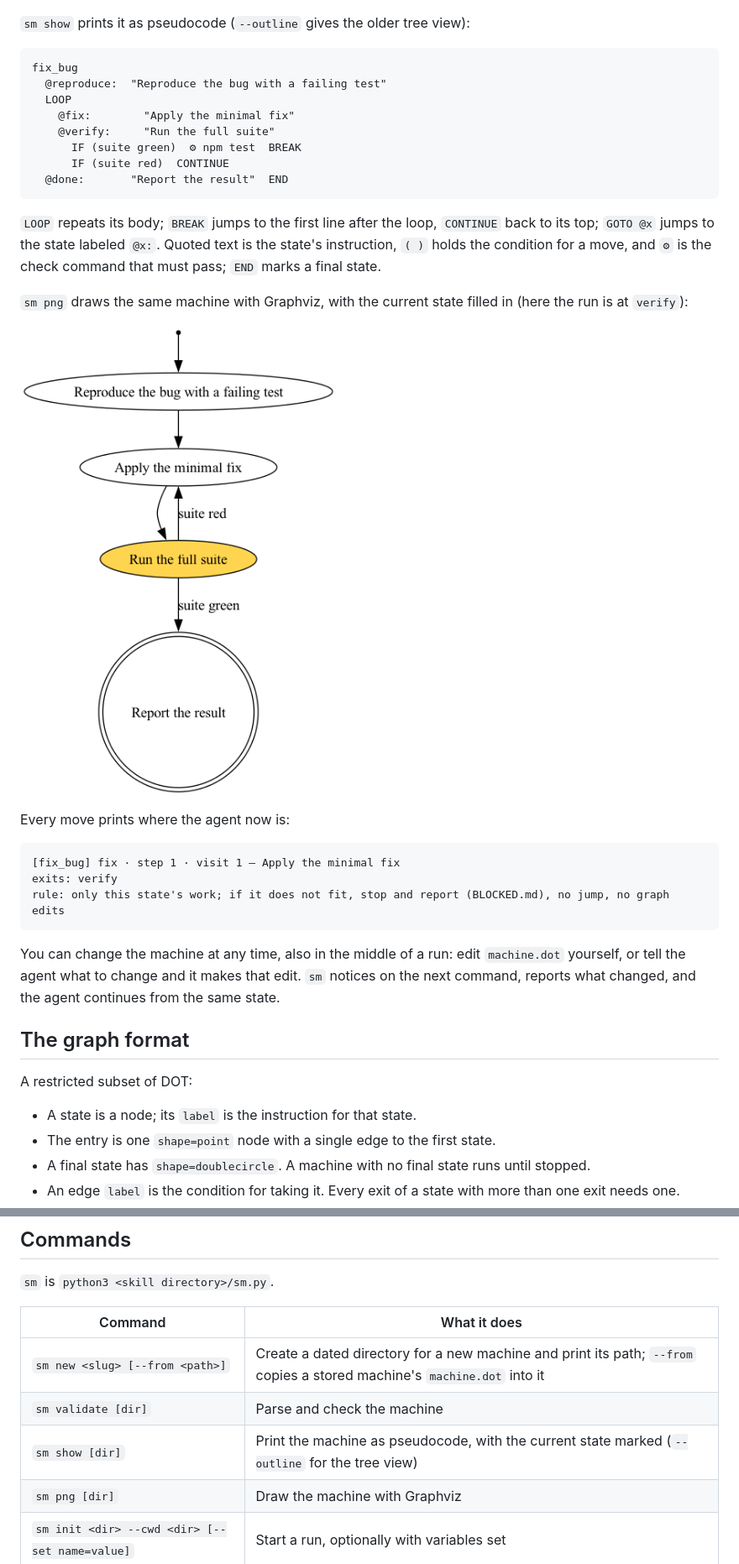
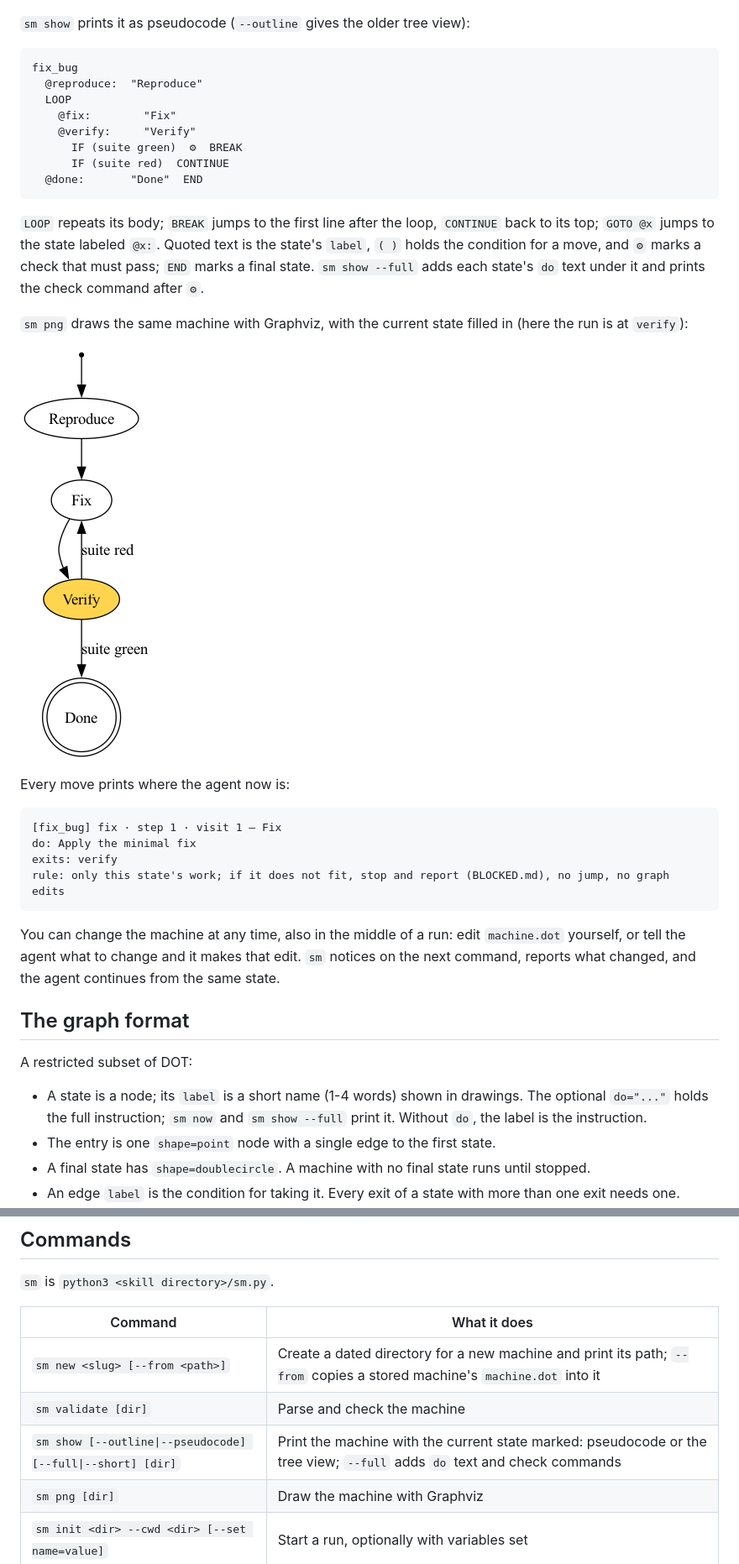
Before and after one commit to coldstar96/state-machine-skill, a Markdown page: README.md, 2 parts joined by grey strips. Shown at 84% size. GitHub-like rendering; pictures changed too: docs/machine.png.

````diff
--- a/README.md
+++ b/README.md
@@ -46,16 +46,16 @@ digraph fix_bug {
 
 ```
 fix_bug
-  @reproduce:  "Reproduce the bug with a failing test"
+  @reproduce:  "Reproduce"
   LOOP
-    @fix:        "Apply the minimal fix"
-    @verify:     "Run the full suite"
-      IF (suite green)  ⚙ npm test  BREAK
+    @fix:        "Fix"
+    @verify:     "Verify"
+      IF (suite green)  ⚙  BREAK
       IF (suite red)  CONTINUE
-  @done:       "Report the result"  END
+  @done:       "Done"  END
 ```
 
-`LOOP` repeats its body; `BREAK` jumps to the first line after the loop, `CONTINUE` back to its top; `GOTO @x` jumps to the state labeled `@x:`. Quoted text is the state's instruction, `( )` holds the condition for a move, and `⚙` is the check command that must pass; `END` marks a final state.
+`LOOP` repeats its body; `BREAK` jumps to the first line after the loop, `CONTINUE` back to its top; `GOTO @x` jumps to the state labeled `@x:`. Quoted text is the state's `label`, `( )` holds the condition for a move, and `⚙` marks a check that must pass; `END` marks a final state. `sm show --full` adds each state's `do` text under it and prints the check command after `⚙`.
 
 `sm png` draws the same machine with Graphviz, with the current state filled in (here the run is at `verify`):
 
@@ -64,7 +64,8 @@ fix_bug
 Every move prints where the agent now is:
 
 ```
-[fix_bug] fix · step 1 · visit 1 — Apply the minimal fix
+[fix_bug] fix · step 1 · visit 1 — Fix
+do: Apply the minimal fix
 exits: verify
 rule: only this state's work; if it does not fit, stop and report (BLOCKED.md), no jump, no graph edits
 ```
@@ -75,7 +76,7 @@ You can change the machine at any time, also in the middle of a run: edit `machi
 
 A restricted subset of DOT:
 
-- A state is a node; its `label` is the instruction for that state.
+- A state is a node; its `label` is a short name (1-4 words) shown in drawings. The optional `do="..."` holds the full instruction; `sm now` and `sm show --full` print it. Without `do`, the label is the instruction.
 - The entry is one `shape=point` node with a single edge to the first state.
 - A final state has `shape=doublecircle`. A machine with no final state runs until stopped.
 - An edge `label` is the condition for taking it. Every exit of a state with more than one exit needs one.
@@ -89,7 +90,7 @@ A restricted subset of DOT:
 |---|---|
 | `sm new <slug> [--from <path>]` | Create a dated directory for a new machine and print its path; `--from` copies a stored machine's `machine.dot` into it |
 | `sm validate [dir]` | Parse and check the machine |
-| `sm show [dir]` | Print the machine as pseudocode, with the current state marked (`--outline` for the tree view) |
+| `sm show [--outline\|--pseudocode] [--full\|--short] [dir]` | Print the machine with the current state marked: pseudocode or the tree view; `--full` adds `do` text and check commands |
 | `sm png [dir]` | Draw the machine with Graphviz |
 | `sm init <dir> --cwd <dir> [--set name=value]` | Start a run, optionally with variables set |
 | `sm use <dir>` | Point this session at an existing run |
````
Also changed, not shown: other parts of README.md (+8 -5 lines), SKILL.md (+18 -15 lines), 8 other files.
